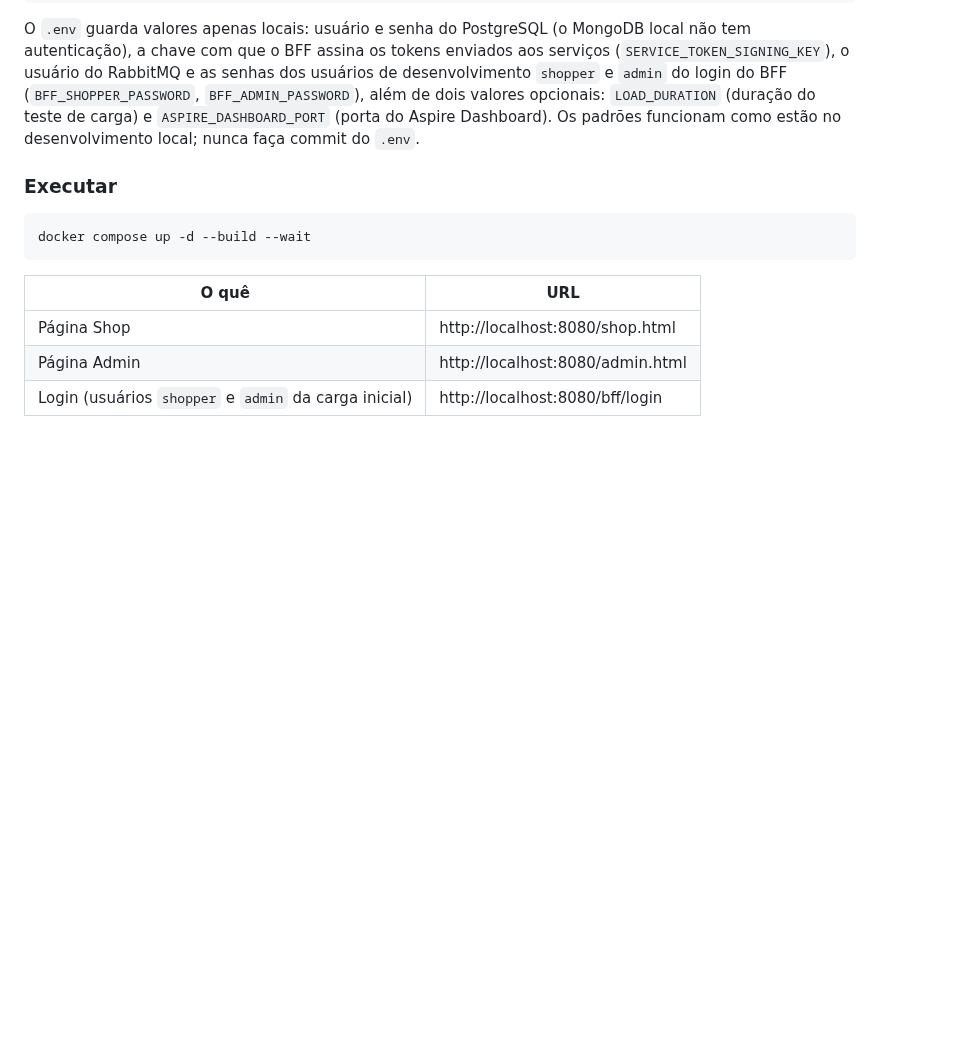
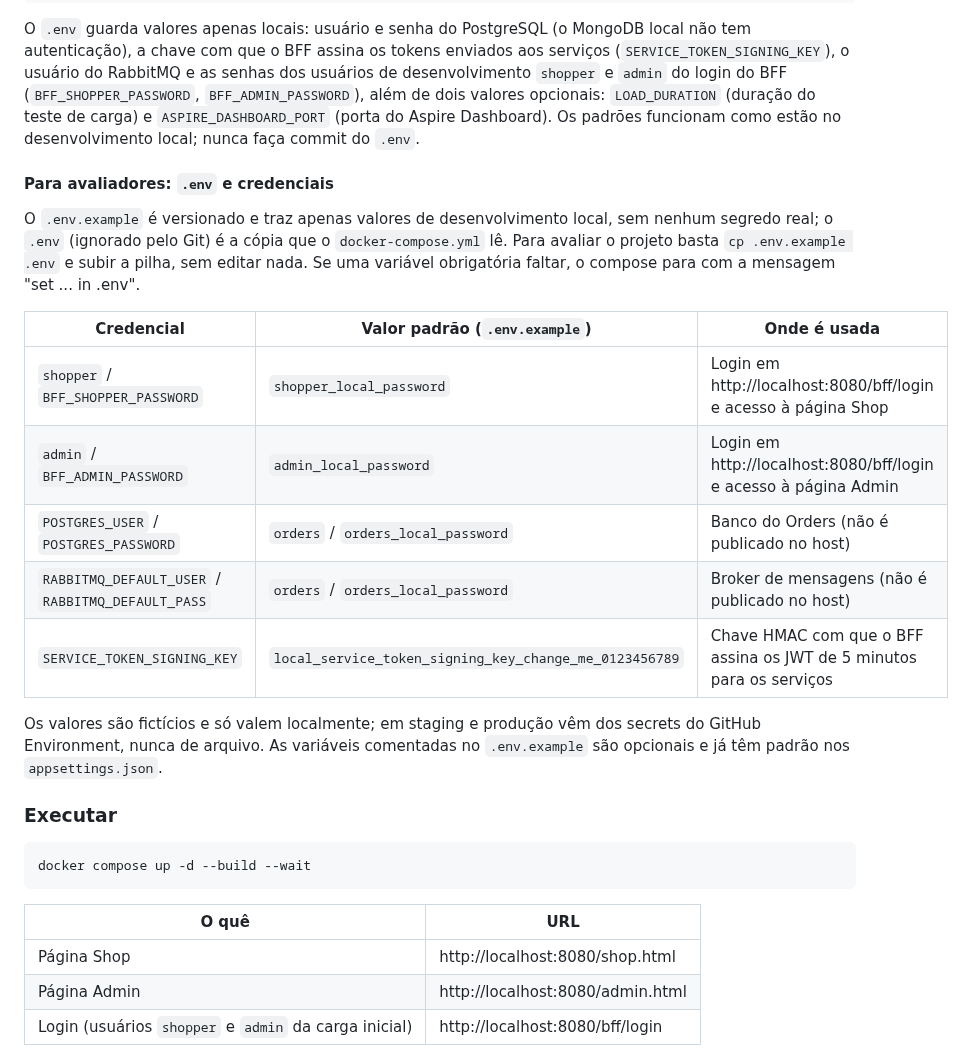
Before and after one commit to pleshw/StefaniniTest1, a Markdown page: README.md, the part around the change. GitHub-like rendering; blank space fills up the shorter version.

````diff
--- a/README.md
+++ b/README.md
@@ -35,6 +35,20 @@ cp .env.example .env
 ```
 
 O `.env` guarda valores apenas locais: usuário e senha do PostgreSQL (o MongoDB local não tem autenticação), a chave com que o BFF assina os tokens enviados aos serviços (`SERVICE_TOKEN_SIGNING_KEY`), o usuário do RabbitMQ e as senhas dos usuários de desenvolvimento `shopper` e `admin` do login do BFF (`BFF_SHOPPER_PASSWORD`, `BFF_ADMIN_PASSWORD`), além de dois valores opcionais: `LOAD_DURATION` (duração do teste de carga) e `ASPIRE_DASHBOARD_PORT` (porta do Aspire Dashboard). Os padrões funcionam como estão no desenvolvimento local; nunca faça commit do `.env`.
+
+#### Para avaliadores: `.env` e credenciais
+
+O `.env.example` é versionado e traz apenas valores de desenvolvimento local, sem nenhum segredo real; o `.env` (ignorado pelo Git) é a cópia que o `docker-compose.yml` lê. Para avaliar o projeto basta `cp .env.example .env` e subir a pilha, sem editar nada. Se uma variável obrigatória faltar, o compose para com a mensagem "set ... in .env".
+
+| Credencial | Valor padrão (`.env.example`) | Onde é usada |
+| --- | --- | --- |
+| `shopper` / `BFF_SHOPPER_PASSWORD` | `shopper_local_password` | Login em http://localhost:8080/bff/login e acesso à página Shop |
+| `admin` / `BFF_ADMIN_PASSWORD` | `admin_local_password` | Login em http://localhost:8080/bff/login e acesso à página Admin |
+| `POSTGRES_USER` / `POSTGRES_PASSWORD` | `orders` / `orders_local_password` | Banco do Orders (não é publicado no host) |
+| `RABBITMQ_DEFAULT_USER` / `RABBITMQ_DEFAULT_PASS` | `orders` / `orders_local_password` | Broker de mensagens (não é publicado no host) |
+| `SERVICE_TOKEN_SIGNING_KEY` | `local_service_token_signing_key_change_me_0123456789` | Chave HMAC com que o BFF assina os JWT de 5 minutos para os serviços |
+
+Os valores são fictícios e só valem localmente; em staging e produção vêm dos secrets do GitHub Environment, nunca de arquivo. As variáveis comentadas no `.env.example` são opcionais e já têm padrão nos `appsettings.json`.
 
 ### Executar
 
````
Also changed, not shown: README-en-us.md (+14 -0 lines).
